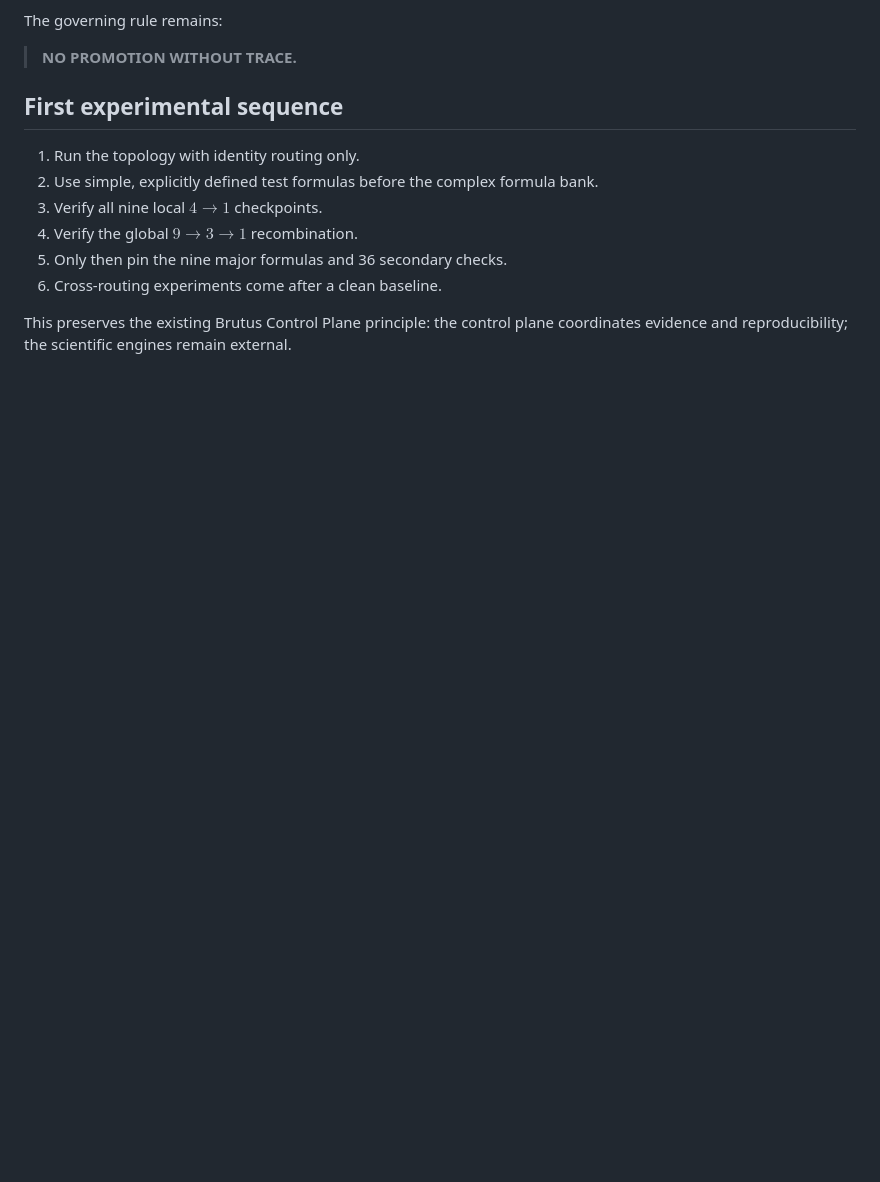
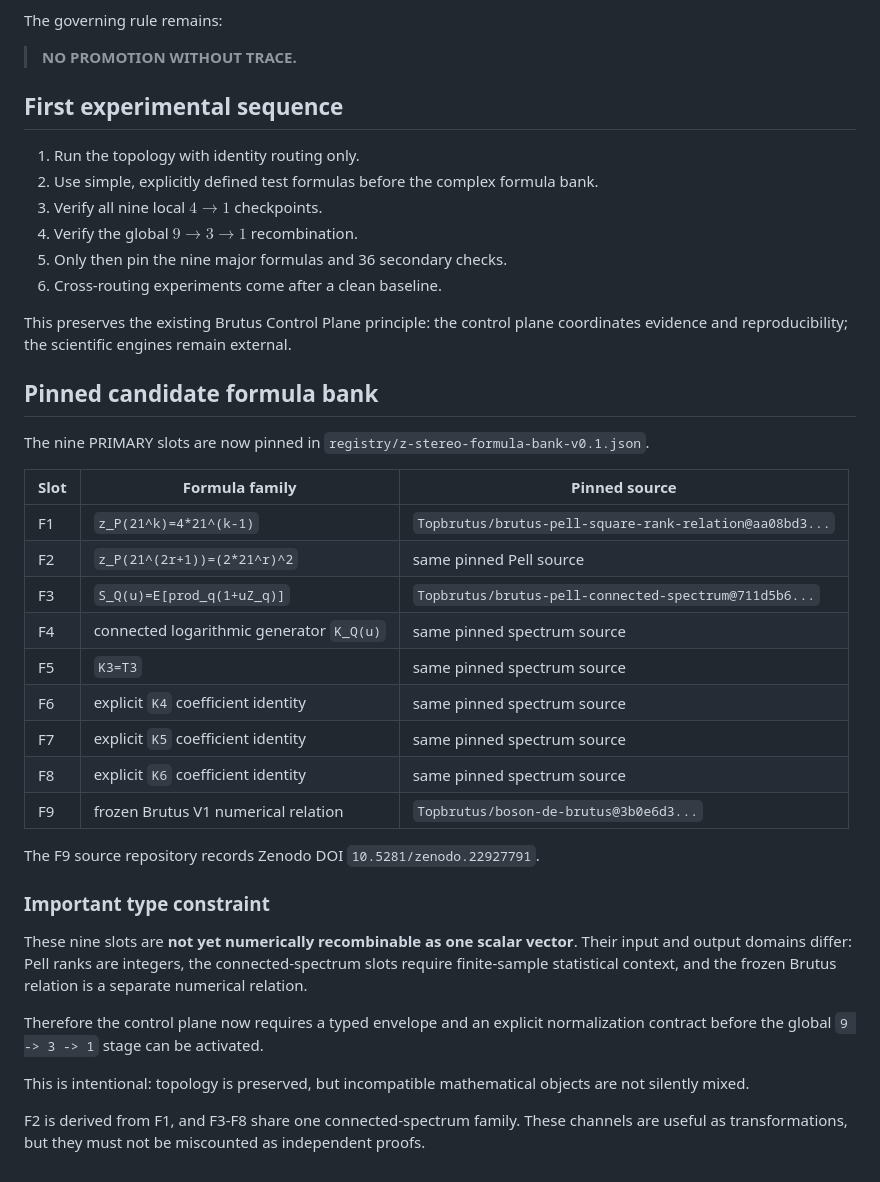
Before and after one commit to Topbrutus/brutus-control-plane, a Markdown page: docs/Z-STEREO-NINEFOLD.md, the part around the change. Drawn GitHub-style; blank space fills up the shorter version.

Commit message:
docs: pin formula bank and normalization boundary

```diff
--- a/docs/Z-STEREO-NINEFOLD.md
+++ b/docs/Z-STEREO-NINEFOLD.md
@@ -134,3 +134,32 @@ The governing rule remains:
 6. Cross-routing experiments come after a clean baseline.
 
 This preserves the existing Brutus Control Plane principle: the control plane coordinates evidence and reproducibility; the scientific engines remain external.
+
+
+## Pinned candidate formula bank
+
+The nine PRIMARY slots are now pinned in `registry/z-stereo-formula-bank-v0.1.json`.
+
+| Slot | Formula family | Pinned source |
+|---|---|---|
+| F1 | `z_P(21^k)=4*21^(k-1)` | `Topbrutus/brutus-pell-square-rank-relation@aa08bd3...` |
+| F2 | `z_P(21^(2r+1))=(2*21^r)^2` | same pinned Pell source |
+| F3 | `S_Q(u)=E[prod_q(1+uZ_q)]` | `Topbrutus/brutus-pell-connected-spectrum@711d5b6...` |
+| F4 | connected logarithmic generator `K_Q(u)` | same pinned spectrum source |
+| F5 | `K3=T3` | same pinned spectrum source |
+| F6 | explicit `K4` coefficient identity | same pinned spectrum source |
+| F7 | explicit `K5` coefficient identity | same pinned spectrum source |
+| F8 | explicit `K6` coefficient identity | same pinned spectrum source |
+| F9 | frozen Brutus V1 numerical relation | `Topbrutus/boson-de-brutus@3b0e6d3...` |
+
+The F9 source repository records Zenodo DOI `10.5281/zenodo.22927791`.
+
+### Important type constraint
+
+These nine slots are **not yet numerically recombinable as one scalar vector**. Their input and output domains differ: Pell ranks are integers, the connected-spectrum slots require finite-sample statistical context, and the frozen Brutus relation is a separate numerical relation.
+
+Therefore the control plane now requires a typed envelope and an explicit normalization contract before the global `9 -> 3 -> 1` stage can be activated.
+
+This is intentional: topology is preserved, but incompatible mathematical objects are not silently mixed.
+
+F2 is derived from F1, and F3-F8 share one connected-spectrum family. These channels are useful as transformations, but they must not be miscounted as independent proofs.
```
